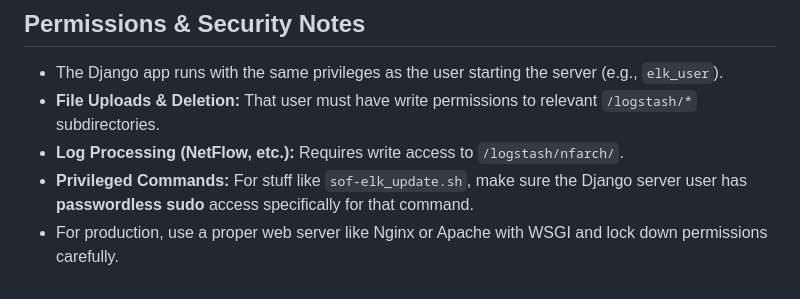
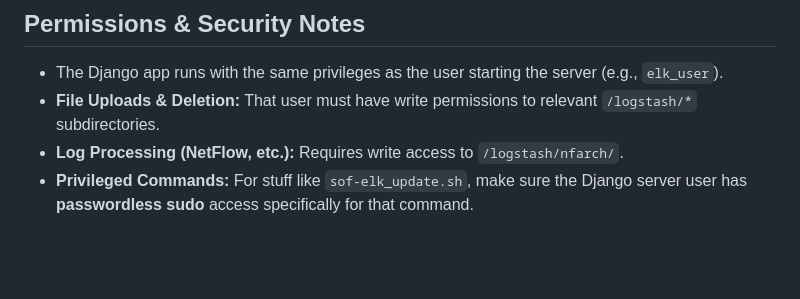
Before and after one commit to Oppenheim3r/SOF-ELK-UI, a Markdown page: README.md, the part around the change printed below. GitHub-like rendering; blank space fills up the shorter version.

```diff
--- a/README.md
+++ b/README.md
@@ -105,4 +105,3 @@ The web UI respects the original SOF-ELK paths and CLI tools:
 - **File Uploads & Deletion:** That user must have write permissions to relevant `/logstash/*` subdirectories.
 - **Log Processing (NetFlow, etc.):** Requires write access to `/logstash/nfarch/`.
 - **Privileged Commands:** For stuff like `sof-elk_update.sh`, make sure the Django server user has **passwordless sudo** access specifically for that command.
-- For production, use a proper web server like Nginx or Apache with WSGI and lock down permissions carefully.
```
Also changed, not shown: other parts of README.md (+1 -1 lines).
